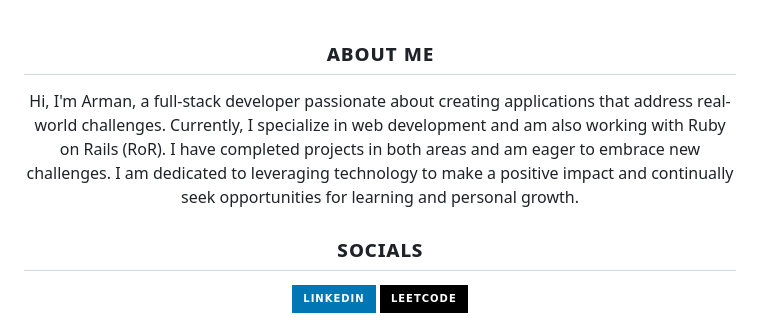
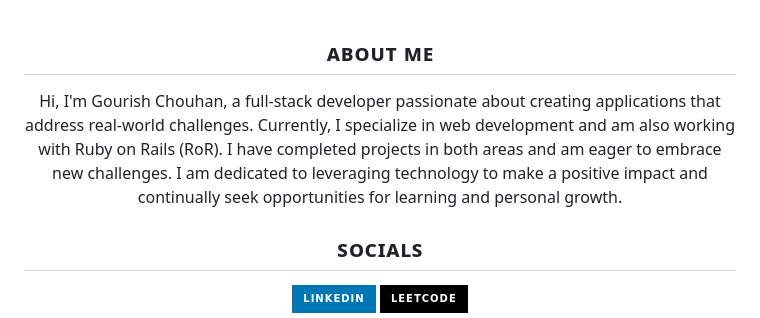
Before and after one commit to gourishchouhan/gourishchouhan, a Markdown page: README.md, the part around the change. Drawn GitHub-style; badges without logos.

```diff
--- a/README.md
+++ b/README.md
@@ -1,6 +1,6 @@
 <h2 align="center">ᴀʙᴏᴜᴛ ᴍᴇ</h2>
 <p align="center">
-  Hi, I'm Arman, a full-stack developer passionate about creating applications that address real-world challenges. Currently, I specialize in web development and am also working with Ruby on Rails (RoR). I have completed projects in both areas and am eager to embrace new challenges. I am dedicated to leveraging technology to make a positive impact and continually seek opportunities for learning and personal growth.
+  Hi, I'm Gourish Chouhan, a full-stack developer passionate about creating applications that address real-world challenges. Currently, I specialize in web development and am also working with Ruby on Rails (RoR). I have completed projects in both areas and am eager to embrace new challenges. I am dedicated to leveraging technology to make a positive impact and continually seek opportunities for learning and personal growth.
 </p>
 
 <h2 align="center">ꜱᴏᴄɪᴀʟꜱ</h2>
```
